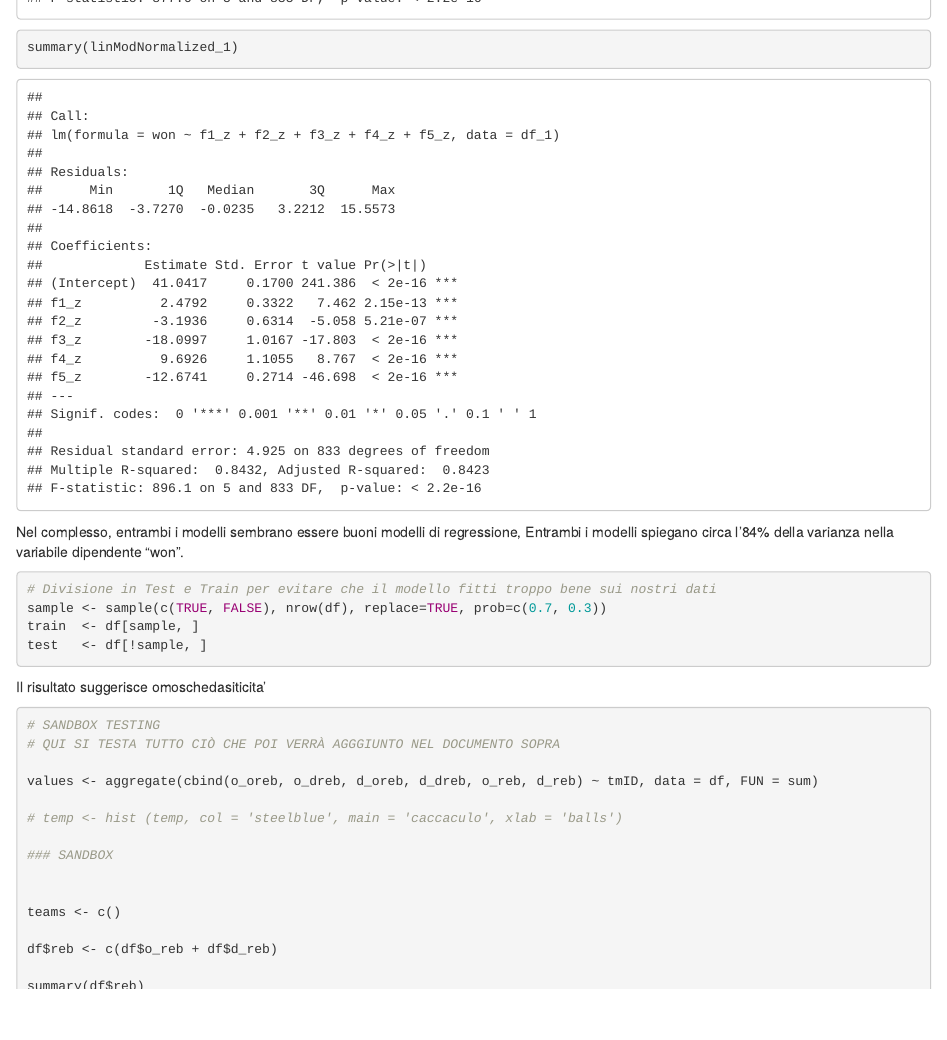
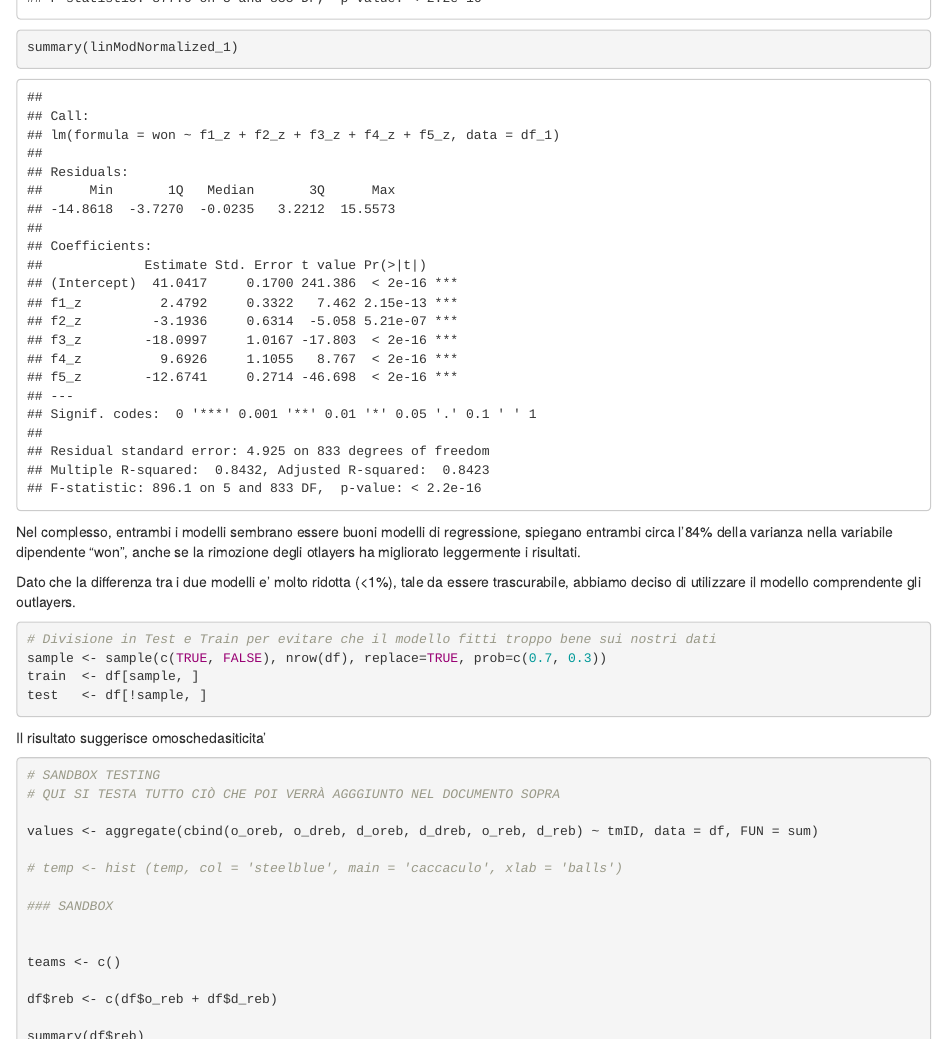
Before and after one commit to LorenzoGallizioli/progettoLampedusa, an R Markdown document (progettoLampedusa.Rmd): the page in a window 1100 px wide, from 2300 px down. Rendered offline with R 4.5, knitr and Pandoc, with nearby package versions; code that draws random numbers runs with fixed seeds of ours; some code elsewhere in the file could not run offline.

````diff
--- a/progettoLampedusa.Rmd
+++ b/progettoLampedusa.Rmd
@@ -330,8 +330,9 @@
 summary(linModNormalized_1)
 
 ```
-Nel complesso, entrambi i modelli sembrano essere buoni modelli di regressione, Entrambi i modelli spiegano circa l'84% della varianza nella variabile dipendente "won".
+Nel complesso, entrambi i modelli sembrano essere buoni modelli di regressione, spiegano entrambi circa l'84% della varianza nella variabile dipendente "won", anche se la rimozione degli otlayers ha migliorato leggermente i risultati.
 
+Dato che la differenza tra i due modelli e' molto ridotta (<1%), tale da essere trascurabile, abbiamo deciso di utilizzare il modello comprendente gli outlayers.
 
 ```{r}
 # Divisione in Test e Train per evitare che il modello fitti troppo bene sui nostri dati
````
Also changed, not shown: 1 other file.
